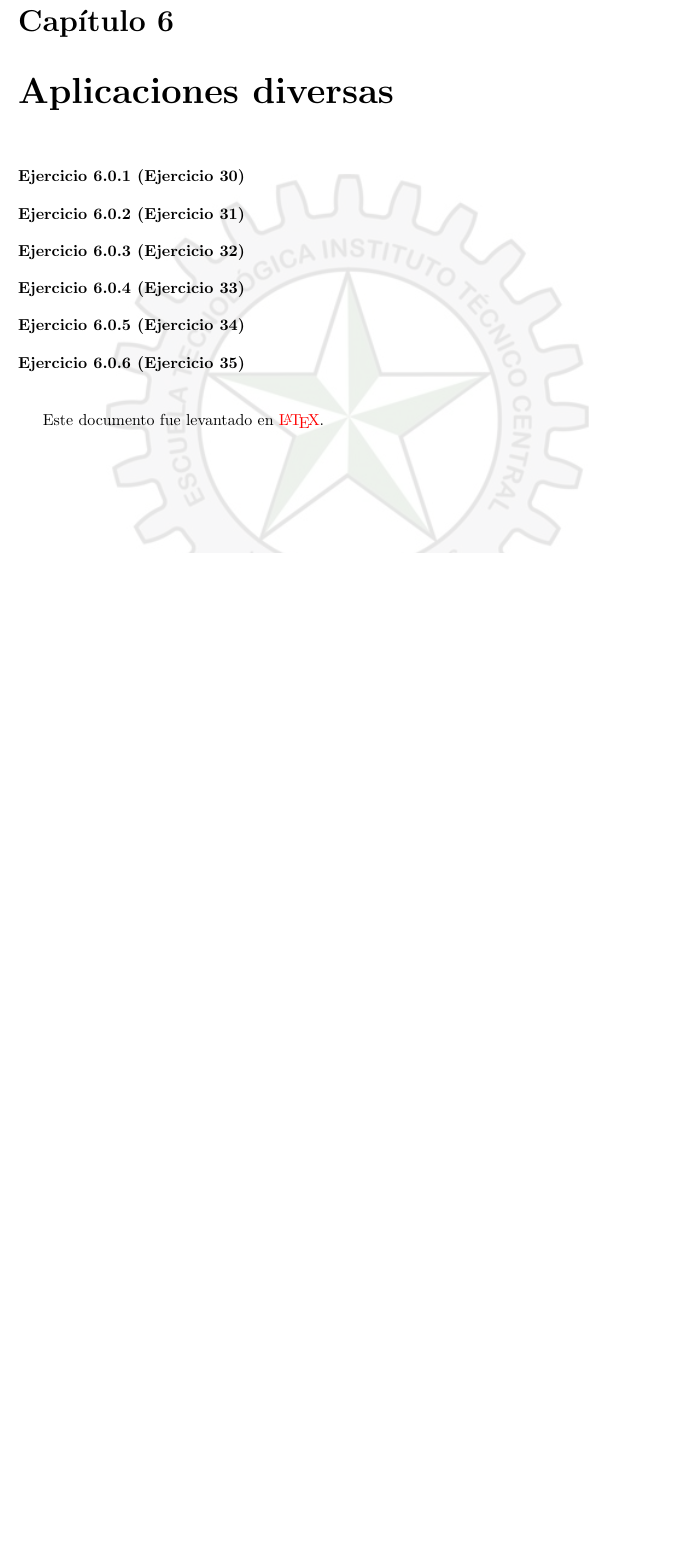
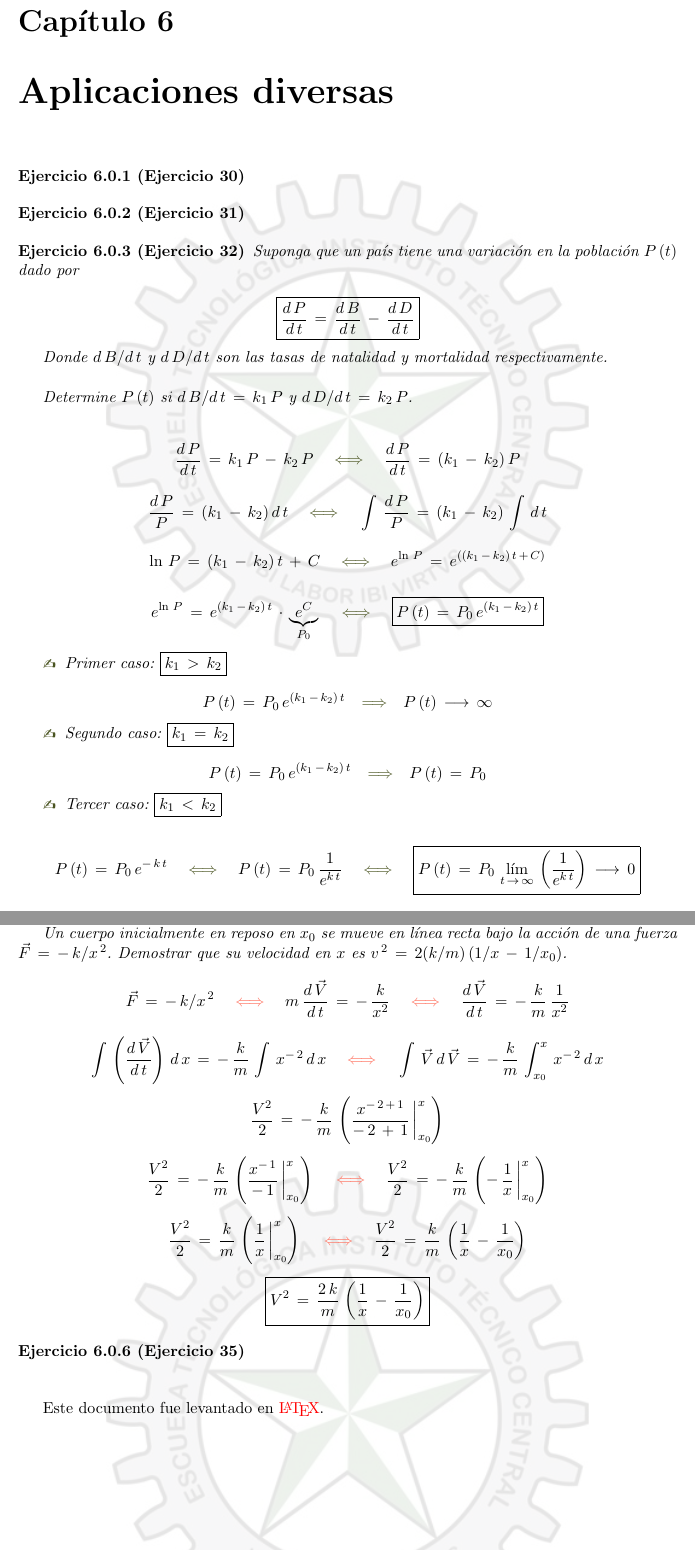
Before and after one commit to yokarp/LatexDocument, a LaTeX book (tallerPrimerCorte.tex): part of page 25 of 25 before the commit and two parts of pages 25 and 26 of 26 after it, the two joined at a grey line, cut so that both start at the same text, the shorter picture padded with empty space. Compiled offline with pdfLaTeX.

Commit message:
Ejercicios del profesor actualizado

```diff
--- a/tallerPrimerCorte.tex
+++ b/tallerPrimerCorte.tex
@@ -1579,6 +1579,39 @@ $$\boxed{-\,x\,\cos\,x\,+\,x^{2}\,\sin\,x\,+\,C\,x\,=\,-\,\textcolor{awesome}{x}
 
 \begin{ejer}[Ejercicio 32]
 
+Suponga que un país tiene una variación en la población $P\,(t)$ dado por
+
+$$\boxed{\dfrac{d\,P}{d\,t}\,=\,\dfrac{d\,B}{d\,t}\,-\,\dfrac{d\,D}{d\,t}}$$
+
+Donde $d\,B/d\,t$ y $d\,D/d\,t$ son las tasas de natalidad y mortalidad respectivamente.
+
+\
+
+Determine $P\,(t)$ si $d\,B/d\,t\,=\,k_{1}\,P$ y $d\,D/d\,t\,=\,k_{2}\,P$.
+
+\
+
+\definecolor{armygreen}{rgb}{0.29, 0.33, 0.13}
+
+$$\dfrac{d\,P}{d\,t}\,=\,k_{1}\,P\,-\,k_{2}\,P \quad \textcolor{armygreen}{\iff} \quad \dfrac{d\,P}{d\,t}\,=\,(k_{1}\,-\,k_{2})\,P$$
+
+$$\dfrac{d\,P}{P}\,=\,(k_{1}\,-\,k_{2})\,d\,t \quad \textcolor{armygreen}{\iff} \quad \int\,\dfrac{d\,P}{P}\,=\,(k_{1}\,-\,k_{2})\,\int\,d\,t$$
+
+$$\ln\,P\,=\,(k_{1}\,-\,k_{2})\,t\,+\,C \quad \textcolor{armygreen}{\iff} \quad e^{\ln\,P}\,=\,e^{((k_{1}\,-\,k_{2})\,t\,+\,C ) }$$
+
+$$e^{\ln\,P}\,=\,e^{(k_{1}\,-\,k_{2})\,t}\,\cdot\,\underbrace{e^{C}}_{P_{0}}\quad \textcolor{armygreen}{\iff} \quad \boxed{P\,(t)\,=\,P_{0}\,e^{(k_{1}\,-\,k_{2})\,t}}$$
+
+\textcolor{armygreen}{\Writinghand}\, Primer caso: $\boxed{k_{1}\,>\,k_{2}}$
+
+$$P\,(t)\,=\,P_{0}\,e^{(k_{1}\,-\,k_{2})\,t} \quad \textcolor{armygreen}{\Longrightarrow} \quad P\,(t) \, \longrightarrow \, \infty$$
+
+\textcolor{armygreen}{\Writinghand}\, Segundo caso: $\boxed{k_{1}\,=\,k_{2}}$
+
+$$P\,(t)\,=\,P_{0}\,e^{(k_{1}\,-\,k_{2})\,t} \quad \textcolor{armygreen}{\Longrightarrow} \quad P\,(t)\,=\,P_{0}$$
+
+\textcolor{armygreen}{\Writinghand}\, Tercer caso: $\boxed{k_{1}\,<\,k_{2}}$
+
+$$P\,(t)\,=\,P_{0}\,e^{-\,k\,t} \quad \textcolor{armygreen}{\iff} \quad P\,(t)\,=\,P_{0}\,\dfrac{1}{e^{k\,t}} \quad \textcolor{armygreen}{\iff} \quad \boxed{P\,(t)\,=\,P_{0}\,\lim_{t\,\rightarrow\,\infty}\,\left(\dfrac{1}{e^{k\,t}} \right) \, \longrightarrow \, 0}$$
 
 
 \end{ejer}
@@ -1595,7 +1628,23 @@ $$\boxed{-\,x\,\cos\,x\,+\,x^{2}\,\sin\,x\,+\,C\,x\,=\,-\,\textcolor{awesome}{x}
 
 \begin{ejer}[Ejercicio 34]
 
-
+\
+
+Un cuerpo inicialmente en reposo en $x_{0}$ se mueve en línea recta bajo la acción de una fuerza $\vec{F}\,=\,-\,k/x^{\,2}$. Demostrar que su velocidad en $x$ es $v^{\,2}\,=\,2(k/m)\,(1/x\,-\,1/x_{0})$.
+
+\definecolor{bittersweet}{rgb}{1.0, 0.44, 0.37}
+
+$$\vec{F}\,=\,-\,k/x^{\,2} \quad \textcolor{bittersweet}{\iff} \quad m\,\dfrac{d\,\vec{V}}{d\,t}\,=\,-\,\dfrac{k}{x^{2}} \quad \textcolor{bittersweet}{\iff} \quad \dfrac{d\,\vec{V}}{d\,t}\,=\,-\,\dfrac{k}{m}\,\dfrac{1}{x^{2}}$$
+
+$$\int\,\left(\dfrac{d\,\vec{V}}{d\,t} \right)\,d\,x\,=\,-\,\dfrac{k}{m}\,\int\,x^{-\,2}\,d\,x \quad \textcolor{bittersweet}{\iff} \quad \int\,\vec{V}\,d\,\vec{V}\,=\,-\,\dfrac{k}{m}\,\int_{x_{0}}^{x}\,x^{-\,2}\,d\,x$$
+
+$$\dfrac{V^{2}}{2}\,=\,-\,\dfrac{k}{m}\,\left(\dfrac{x^{-\,2\,+\,1} }{-\,2\,+\,1}\,\biggr|_{x_{0}}^{x} \right)$$
+
+$$\dfrac{V^{2}}{2}\,=\,-\,\dfrac{k}{m}\,\left(\dfrac{x^{-\,1 } }{-\,1 }\,\biggr|_{x_{0}}^{x} \right) \quad \textcolor{bittersweet}{\iff} \quad \dfrac{V^{2}}{2}\,=\,-\,\dfrac{k}{m}\,\left(-\,\dfrac{1}{x }\,\biggr|_{x_{0}}^{x} \right)$$
+
+$$\dfrac{V^{2}}{2}\,=\,\dfrac{k}{m}\,\left(\dfrac{1}{x }\,\biggr|_{x_{0}}^{x} \right) \quad \textcolor{bittersweet}{\iff} \quad \dfrac{V^{2}}{2}\,=\,\dfrac{k}{m}\,\left(\dfrac{1}{x}\,-\,\dfrac{1}{x_{0}} \right)$$
+
+$$\boxed{V^{2}\,=\,\dfrac{2\,k}{m}\,\left(\dfrac{1}{x}\,-\,\dfrac{1}{x_{0}} \right) }$$
 
 \end{ejer}
 
```
